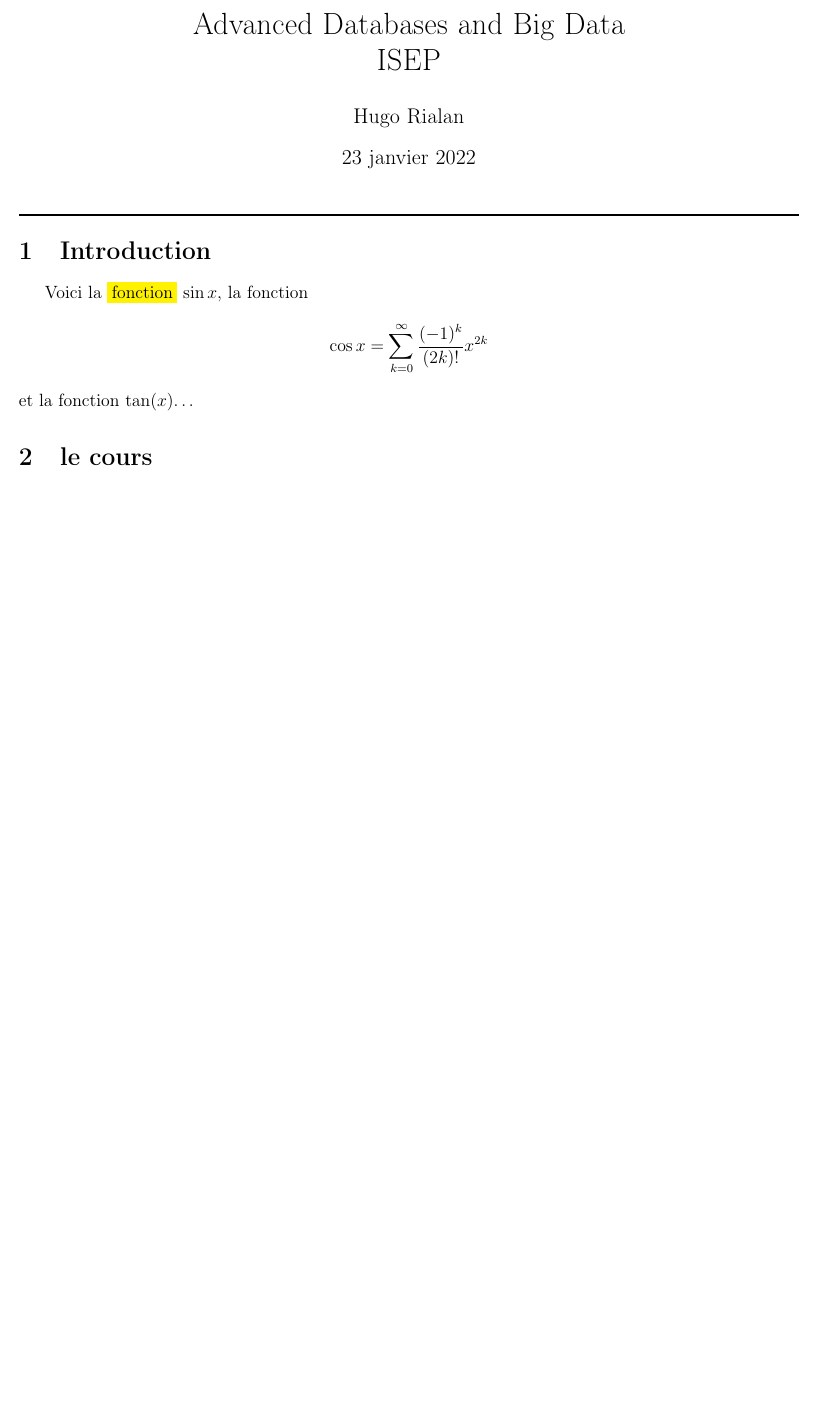
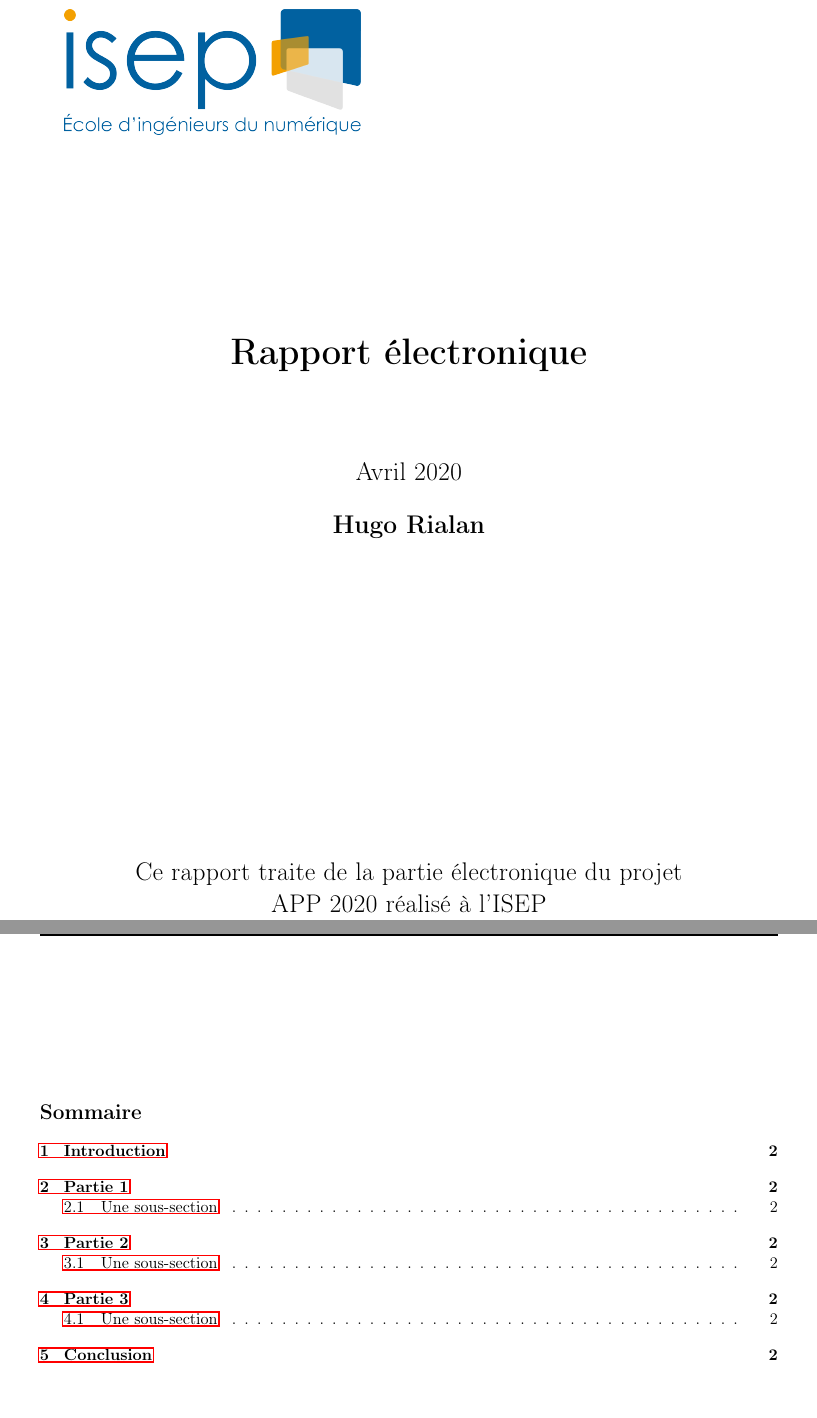
Before and after one commit to hrialan/template-latex-report, a LaTeX document (main.tex): part of the page before the commit and two parts of pages 1 and 2 of 3 after it, the two joined at a grey line, cut at the place of the change, the shorter picture padded with empty space. Compiled offline with pdfLaTeX.

Commit message:
initial commit

```diff
--- a/main.tex
+++ b/main.tex
@@ -10,5 +13,4 @@
 \usepackage{color}
-\usepackage{hyperref}
+
 
 \pagestyle{fancy}
-\fancyhead[L]{Advanced Databases and Big Data}
@@ -19,17 +22,37 @@
 \renewcommand{\headrulewidth}{1pt}
 \renewcommand{\footrulewidth}{1pt}
 
-\title{Advanced Databases and Big Data \\  ISEP}
-\author{Hugo Rialan}
-\date{\today}
 
 \begin{document}
-\maketitle
-\hrule height 0.5mm
+\begin{titlepage}
+ \includegraphics[width=0.4\textwidth]{./images/logo_isep.png}
 
+    \begin{center}
+       \vspace{4cm}
+        \Huge
+        \textbf{Rapport électronique}
+
+        \vspace{2cm}
+        \LARGE
+        Avril 2020
+
+        \vspace{0.5cm}
+        \textbf{Hugo Rialan}
+
+        \vfill
+
+        Ce rapport traite de la partie électronique du projet\\
+        APP 2020 réalisé à l'ISEP
+
+        \vspace{2cm}
+
+    \end{center}
+\end{titlepage}
+
+\vspace*{2cm}
+\renewcommand{\contentsname}{Sommaire}
+\tableofcontents
+\newpage
 
 \section{Introduction}
 
-Voici la \colorbox{yellow}{fonction} $\sin x$,
-la fonction \[\cos x=\sum_{k=0}^{\infty}\frac{(-1)^k}{(2k)!}x^{2k}\]
-et la fonction $\tan (x)$\ldots
@@ -36,2 +62 @@ et la fonction $\tan (x)$\ldots
 
-\section{le cours}
```
Also changed, not shown: images/logo_isep.png (added), main.tex (22 more changed lines).
